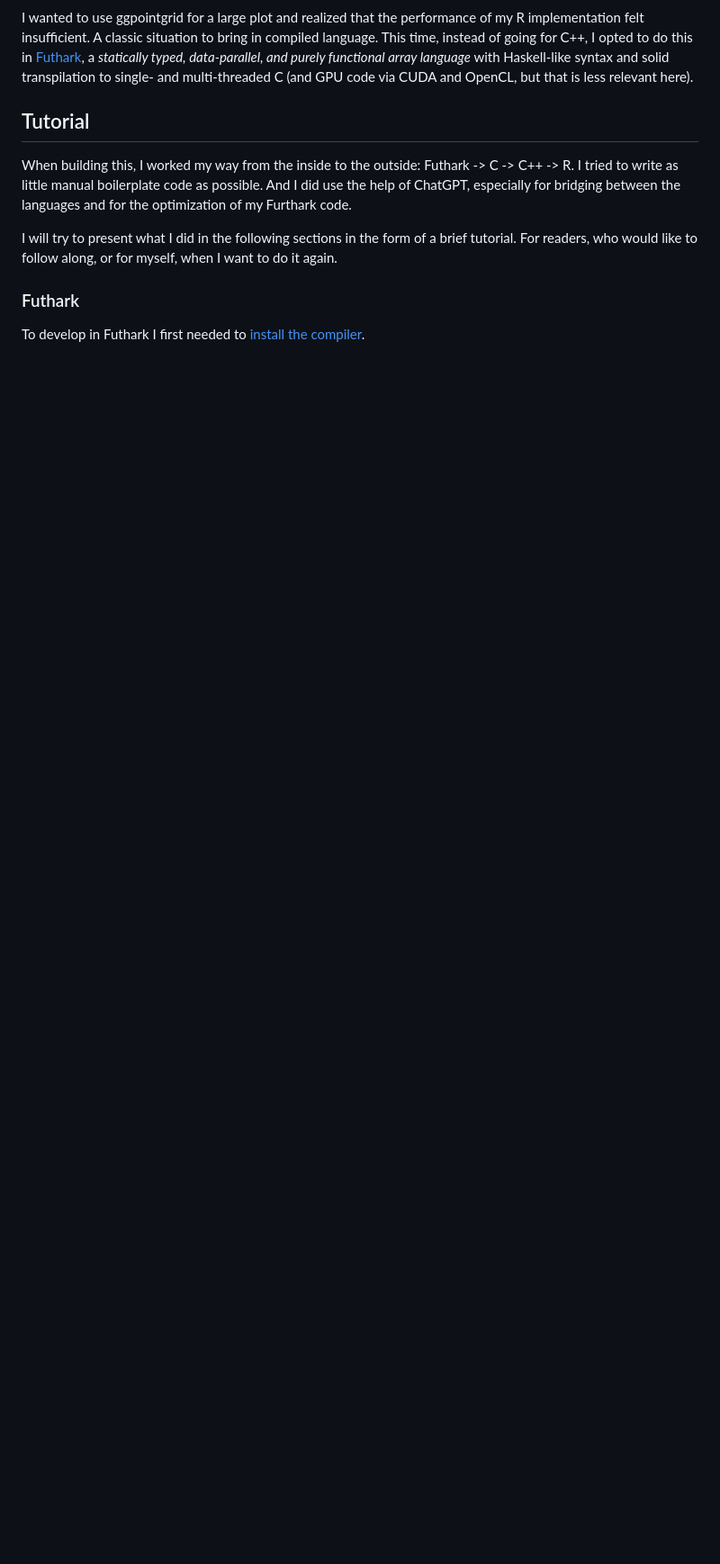
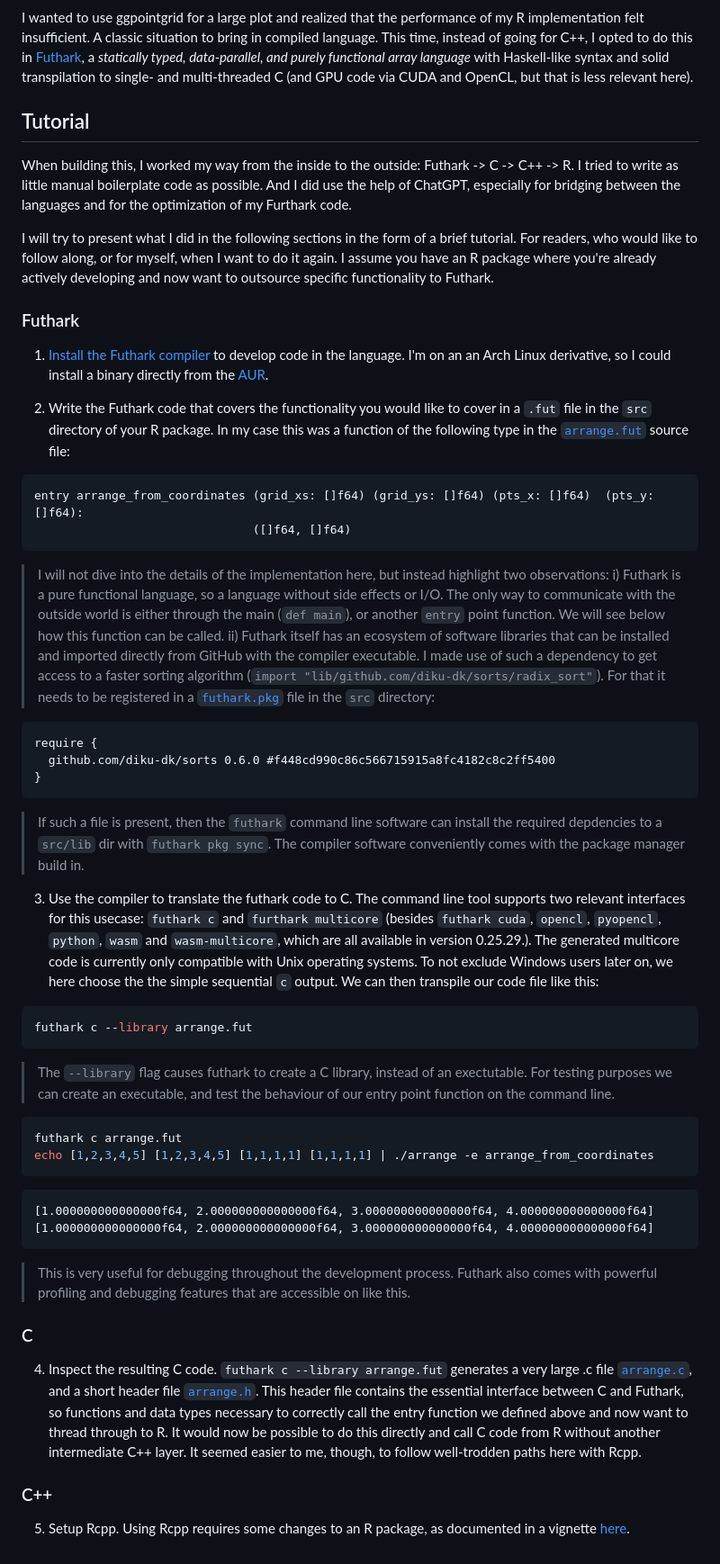
Before and after one commit to nevrome/nevrome.de, a Markdown page: posts/2026-01-12-futhark-in-ggpointgrid.md, the part around the change. Shown at 90% size. GitHub-like rendering; blank space fills up the shorter version.

Commit message:
working on the post

````diff
--- a/posts/2026-01-12-futhark-in-ggpointgrid.md
+++ b/posts/2026-01-12-futhark-in-ggpointgrid.md
@@ -40,8 +40,52 @@ I wanted to use ggpointgrid for a large plot and realized that the performance o
 
 When building this, I worked my way from the inside to the outside: Futhark -> C -> C++ -> R. I tried to write as little manual boilerplate code as possible. And I did use the help of ChatGPT, especially for bridging between the languages and for the optimization of my Furthark code.
 
-I will try to present what I did in the following sections in the form of a brief tutorial. For readers, who would like to follow along, or for myself, when I want to do it again.
+I will try to present what I did in the following sections in the form of a brief tutorial. For readers, who would like to follow along, or for myself, when I want to do it again. I assume you have an R package where you're already actively developing and now want to outsource specific functionality to Futhark.
 
 ### Futhark
 
-To develop in Futhark I first needed to [install the compiler](https://futhark.readthedocs.io/en/stable/installation.html).
+1. [Install the Futhark compiler](https://futhark.readthedocs.io/en/stable/installation.html) to develop code in the language. I'm on an an Arch Linux derivative, so I could install a binary directly from the [AUR](https://aur.archlinux.org/packages/futhark-bin).
+
+2. Write the Futhark code that covers the functionality you would like to cover in a `.fut` file in the `src` directory of your R package. In my case this was a function of the following type in the [`arrange.fut`](https://github.com/nevrome/ggpointgrid/blob/1.4.0/src/arrange.fut) source file:
+
+```txt
+entry arrange_from_coordinates (grid_xs: []f64) (grid_ys: []f64) (pts_x: []f64)  (pts_y: []f64):
+                               ([]f64, []f64)
+```
+
+> I will not dive into the details of the implementation here, but instead highlight two observations: i) Futhark is a pure functional language, so a language without side effects or I/O. The only way to communicate with the outside world is either through the main (`def main`), or another `entry` point function. We will see below how this function can be called. ii) Futhark itself has an ecosystem of software libraries that can be installed and imported directly from GitHub with the compiler executable. I made use of such a dependency to get access to a faster sorting algorithm (`import "lib/github.com/diku-dk/sorts/radix_sort"`). For that it needs to be registered in a [`futhark.pkg`](https://github.com/nevrome/ggpointgrid/blob/1.4.0/src/futhark.pkg) file in the `src` directory:
+
+```txt
+require {
+  github.com/diku-dk/sorts 0.6.0 #f448cd990c86c566715915a8fc4182c8c2ff5400
+}
+```
+
+> If such a file is present, then the `futhark` command line software can install the required depdencies to a `src/lib` dir with `futhark pkg sync`. The compiler software conveniently comes with the package manager build in.
+
+3. Use the compiler to translate the futhark code to C. The command line tool supports two relevant interfaces for this usecase: `futhark c` and `furthark multicore` (besides `futhark cuda`, `opencl`, `pyopencl`, `python`, `wasm` and `wasm-multicore`, which are all available in version 0.25.29.). The generated multicore code is currently only compatible with Unix operating systems. To not exclude Windows users later on, we here choose the the simple sequential `c` output. We can then transpile our code file like this:
+
+```bash
+futhark c --library arrange.fut
+```
+
+> The `--library` flag causes futhark to create a C library, instead of an exectutable. For testing purposes we can create an executable, and test the behaviour of our entry point function on the command line.
+
+```bash
+futhark c arrange.fut
+echo [1,2,3,4,5] [1,2,3,4,5] [1,1,1,1] [1,1,1,1] | ./arrange -e arrange_from_coordinates
+```
+```txt
+[1.000000000000000f64, 2.000000000000000f64, 3.000000000000000f64, 4.000000000000000f64]
+[1.000000000000000f64, 2.000000000000000f64, 3.000000000000000f64, 4.000000000000000f64]
+```
+
+> This is very useful for debugging throughout the development process. Futhark also comes with powerful profiling and debugging features that are accessible on like this.
+
+### C
+
+4. Inspect the resulting C code. `futhark c --library arrange.fut` generates a very large .c file [`arrange.c`](https://github.com/nevrome/ggpointgrid/blob/1.4.0/src/arrange.c), and a short header file [`arrange.h`](https://github.com/nevrome/ggpointgrid/blob/1.4.0/src/arrange.h). This header file contains the essential interface between C and Futhark, so functions and data types necessary to correctly call the entry function we defined above and now want to thread through to R. It would now be possible to do this directly and call C code from R without another intermediate C++ layer. It seemed easier to me, though, to follow well-trodden paths here with Rcpp.
+
+### C++
+
+5. Setup Rcpp. Using Rcpp requires some changes to an R package, as documented in a vignette [here](https://cloud.r-project.org/web/packages/Rcpp/vignettes/Rcpp-package.pdf).
````
